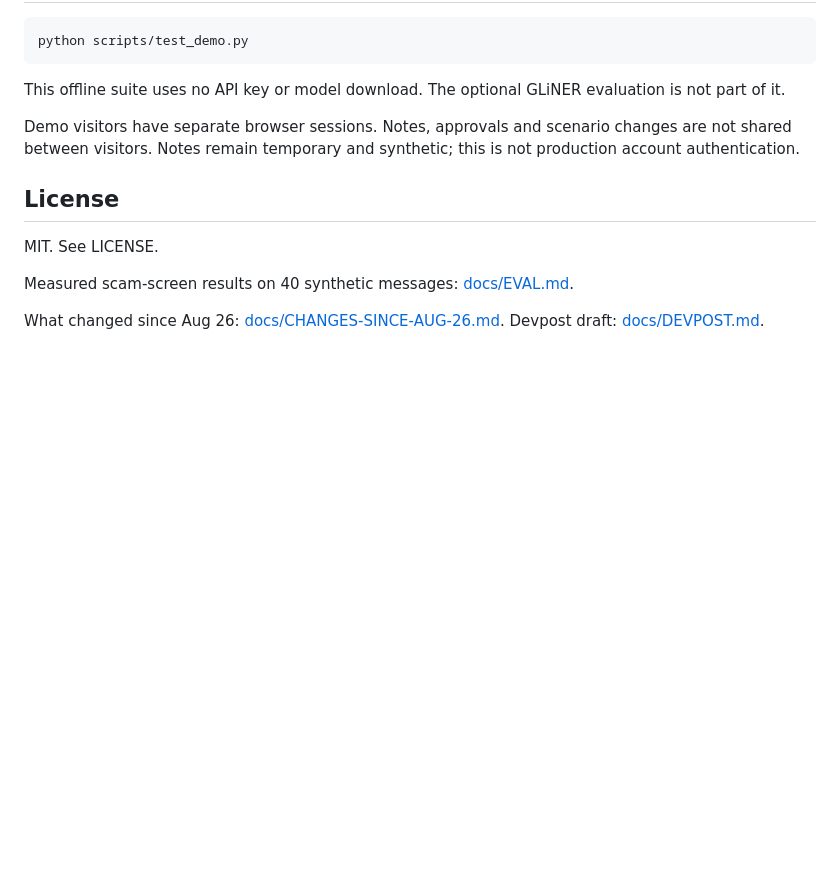
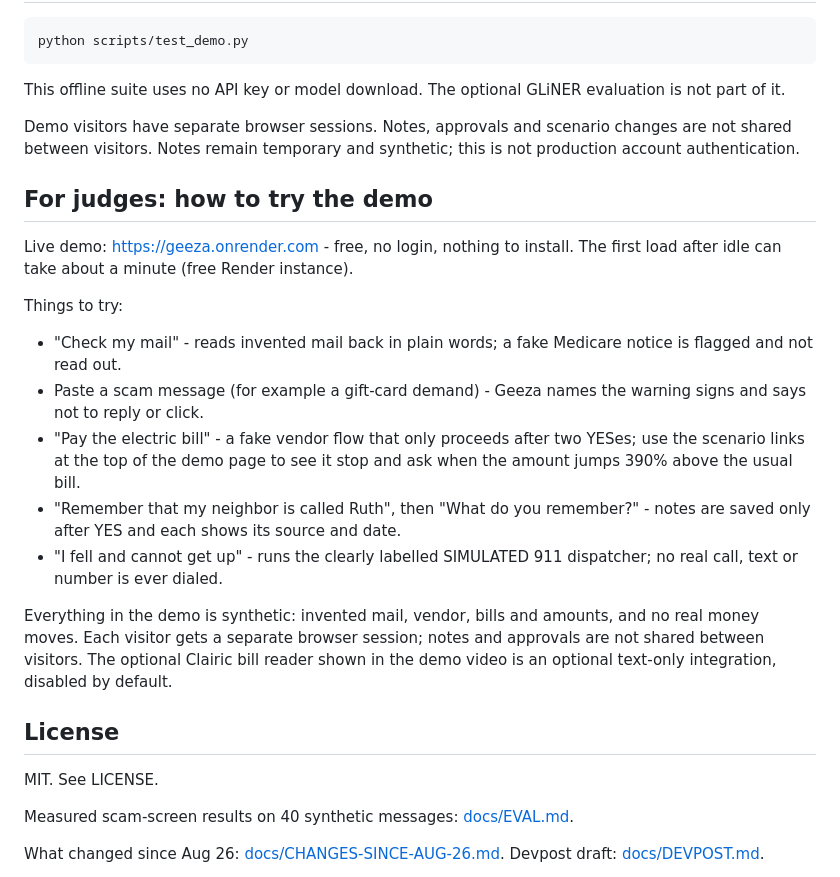
Before and after one commit to ssaglin19/geeza, a Markdown page: README.md, the part around the change. Drawn GitHub-style; blank space fills up the shorter version.

Commit message:
Add for-judges demo instructions section

```diff
--- a/README.md
+++ b/README.md
@@ -50,6 +50,20 @@ This offline suite uses no API key or model download. The optional GLiNER evalua
 
 Demo visitors have separate browser sessions. Notes, approvals and scenario changes are not shared between visitors. Notes remain temporary and synthetic; this is not production account authentication.
 
+## For judges: how to try the demo
+
+Live demo: https://geeza.onrender.com - free, no login, nothing to install. The first load after idle can take about a minute (free Render instance).
+
+Things to try:
+
+- "Check my mail" - reads invented mail back in plain words; a fake Medicare notice is flagged and not read out.
+- Paste a scam message (for example a gift-card demand) - Geeza names the warning signs and says not to reply or click.
+- "Pay the electric bill" - a fake vendor flow that only proceeds after two YESes; use the scenario links at the top of the demo page to see it stop and ask when the amount jumps 390% above the usual bill.
+- "Remember that my neighbor is called Ruth", then "What do you remember?" - notes are saved only after YES and each shows its source and date.
+- "I fell and cannot get up" - runs the clearly labelled SIMULATED 911 dispatcher; no real call, text or number is ever dialed.
+
+Everything in the demo is synthetic: invented mail, vendor, bills and amounts, and no real money moves. Each visitor gets a separate browser session; notes and approvals are not shared between visitors. The optional Clairic bill reader shown in the demo video is an optional text-only integration, disabled by default.
+
 ## License
 
 MIT. See LICENSE.
```
